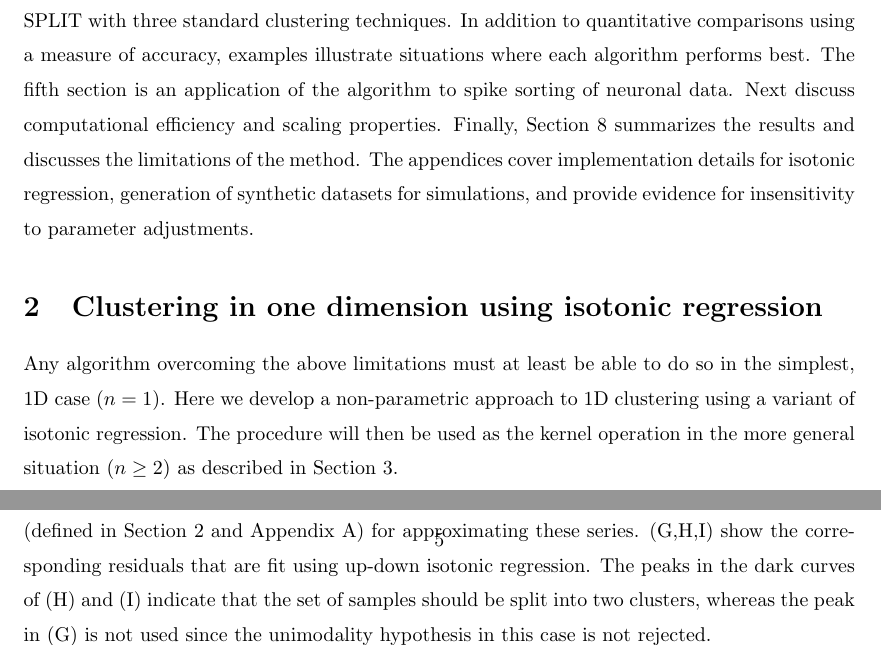
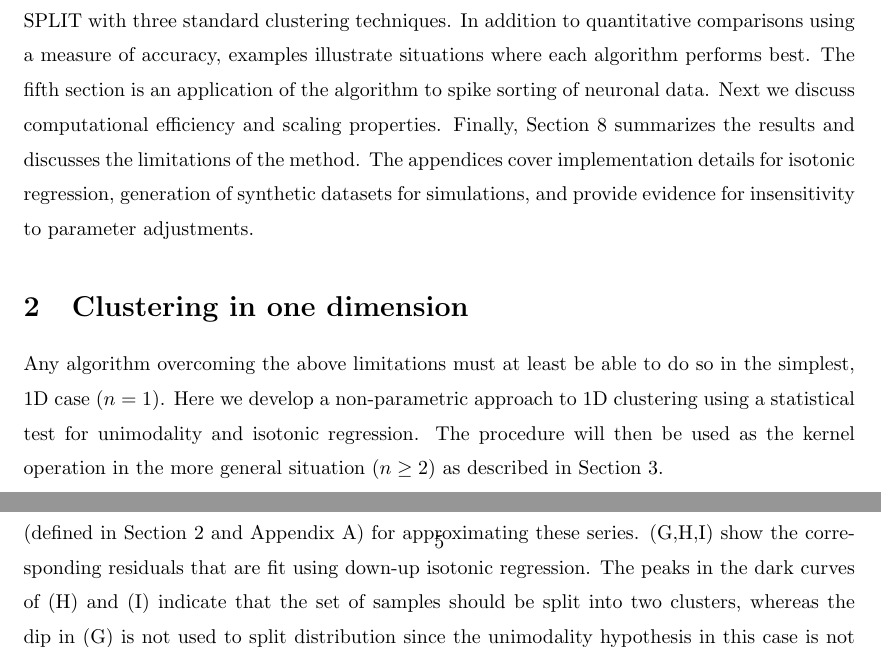
Before and after one commit to magland/isosplit-manuscript, a LaTeX paper (revision1/isosplit-revision1.tex): two parts of pages 4 and 5 of 32, joined at a grey line, cut so that both start at the same text. Compiled offline with pdfLaTeX.

Commit message:
Updates from ShareLaTeX

```diff
--- a/revision1/isosplit-revision1.tex
+++ b/revision1/isosplit-revision1.tex
@@ -87,7 +87,7 @@ Here we introduce an efficient density-based, scale-independent clustering techn
 
 In addition to being density-based, our algorithm has the flavor of agglomerative hierarchical clustering as well as the EM-style iterative approach of k-means. The algorithm uses a non-parametric procedure for splitting one-dimensional distributions based on a modified Hartigan's dip statistic (\cite{hartigan1985dip}) and isotonic regression. Neither isotonic regression nor Hartigan's method involve adjustable parameters (aside from selection of a statistical significance threshold). Thus no scale parameter is needed for density estimation. Furthermore, since the core step performed at each iteration is one-dimensional (1D) clustering applied to projections of data subsets onto lines, we avoid the curse of dimensionality (the tradeoff being that we cannot handle clusters of arbitrary shape).
 
-This paper is organized as follows. First we describe an algorithm for splitting a 1D sample into unimodal clusters. This algorithm forms the basis of the $n$-dimensional clustering technique, ISO-SPLIT, defined in Section 3. Simulation results are presented in Section 4, comparing ISO-SPLIT with three standard clustering techniques. In addition to quantitative comparisons using a measure of accuracy, examples illustrate situations where each algorithm performs best. The fifth section is an application of the algorithm to spike sorting of neuronal data. Next discuss computational efficiency and scaling properties. Finally, Section 8 summarizes the results and discusses the limitations of the method. The appendices cover implementation details for isotonic regression, generation of synthetic datasets for simulations, and provide evidence for insensitivity to parameter adjustments.
+This paper is organized as follows. First we describe an algorithm for splitting a 1D sample into unimodal clusters. This algorithm forms the basis of the $n$-dimensional clustering technique, ISO-SPLIT, defined in Section 3. Simulation results are presented in Section 4, comparing ISO-SPLIT with three standard clustering techniques. In addition to quantitative comparisons using a measure of accuracy, examples illustrate situations where each algorithm performs best. The fifth section is an application of the algorithm to spike sorting of neuronal data. Next we discuss computational efficiency and scaling properties. Finally, Section 8 summarizes the results and discusses the limitations of the method. The appendices cover implementation details for isotonic regression, generation of synthetic datasets for simulations, and provide evidence for insensitivity to parameter adjustments.
 
 
 \begin{figure}
@@ -96,15 +96,15 @@ This paper is organized as follows. First we describe an algorithm for splitting
 \includegraphics[width=5.5in]{images/illustration_1d.eps}
 \end{center}
 \caption{
-(A,B,C) Histograms for three simulated 1D distributions with $N=1000$ datapoints. The first represents a single cluster whereas the second and third are sampled from bimodal probability distributions. (D,E,F) show the corresponding sequence of spacings (finite differences) between adjacent points. The dark curves are the outputs of down-up isotonic regression (defined in Section \ref{clustering_1d} and Appendix \ref{appendixUpdown}) for approximating these series. (G,H,I) show the corresponding residuals that are fit using up-down isotonic regression. The peaks in the dark curves of (H) and (I) indicate that the set of samples should be split into two clusters, whereas the peak in (G) is not used since the unimodality hypothesis in this case is not rejected.
+(A,B,C) Histograms for three simulated 1D distributions with $N=1000$ datapoints. The first represents a single cluster whereas the second and third are sampled from bimodal probability distributions. (D,E,F) show the corresponding sequence of spacings (finite differences) between adjacent points. The dark curves are the outputs of up-down isotonic regression (defined in Section \ref{clustering_1d} and Appendix \ref{appendixUpdown}) for approximating these series. (G,H,I) show the corresponding residuals that are fit using down-up isotonic regression. The peaks in the dark curves of (H) and (I) indicate that the set of samples should be split into two clusters, whereas the dip in (G) is not used to split distribution since the unimodality hypothesis in this case is not rejected.
 }
 \label{fig:plots_1d}
 \end{figure}
 
-\section {Clustering in one dimension using isotonic regression}
+\section {Clustering in one dimension}
 \label{clustering_1d}
 
-Any algorithm overcoming the above limitations must at least be able to do so in the simplest, 1D case ($n=1$). Here we develop a non-parametric approach to 1D clustering using a variant of isotonic regression. The procedure will then be used as the kernel operation in the more general situation ($n\geq2$) as described in Section~\ref{isosplit-algorithm}.
+Any algorithm overcoming the above limitations must at least be able to do so in the simplest, 1D case ($n=1$). Here we develop a non-parametric approach to 1D clustering using a statistical test for unimodality and isotonic regression. The procedure will then be used as the kernel operation in the more general situation ($n\geq2$) as described in Section~\ref{isosplit-algorithm}.
 
 Clustering in 1D is unique because the input data can be sorted. The problem reduces to selecting cut points (real numbers between adjacent data points) that split the data into $K$ clusters, each corresponding to an interval on the real line. We assume that the clusters are unimodal so that adjacent clusters are separated by a region of relatively lower density. For simplicity we will describe an algorithm for deciding whether there is one cluster, or more than one cluster. In the latter case, a single cut point is determined representing the boundary separating one pair of adjacent clusters. Note that once the data have been split, the same algorithm may then be applied recursively on the left and right portions leading to further subdivisions, converging when no more splitting occurs. Thus the algorithm described here may be used as a basis for general 1D clustering.
 
```
Also changed, not shown: revision1/isosplit-revision1.tex (2 more changed lines).
